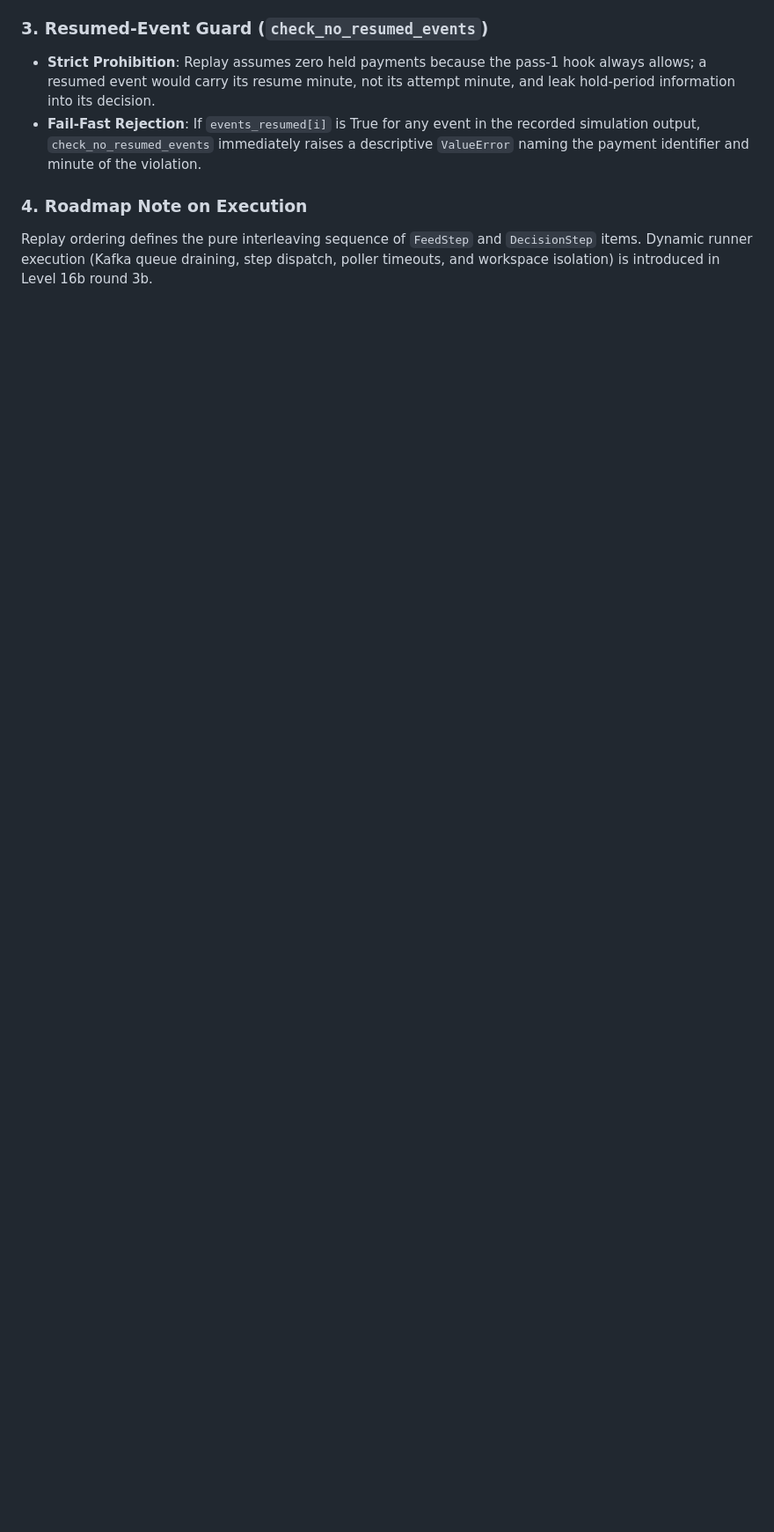
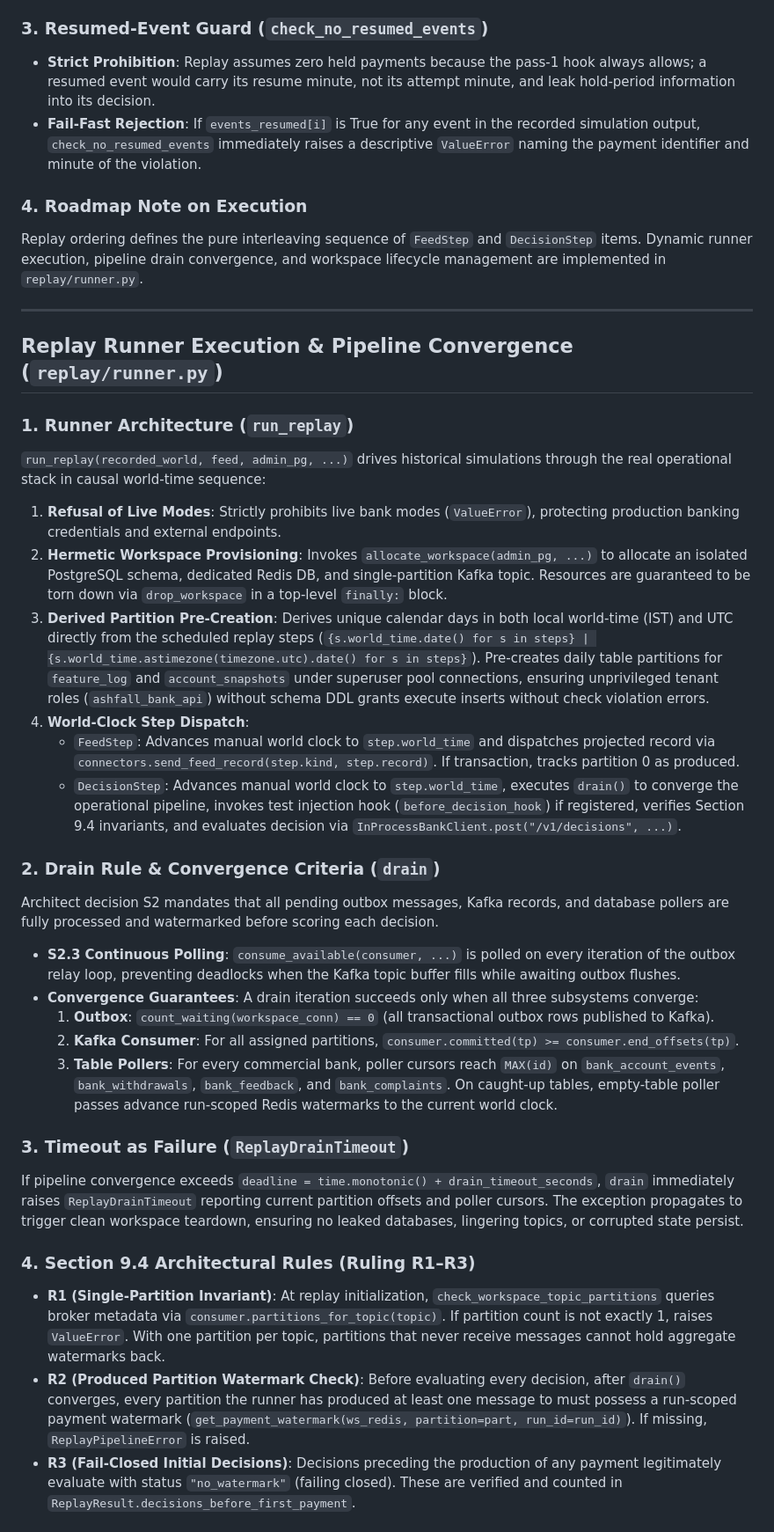
Before and after one commit to adithya-313/PROJECT--ashFALL, a Markdown page: docs/interfaces/replay.md, the part around one of its changes. Shown at 88% size. Rendered like a GitHub page; blank space fills up the shorter version.

Commit message:
docs(level-16): replay execution, drain rule and timeout

```diff
--- a/docs/interfaces/replay.md
+++ b/docs/interfaces/replay.md
@@ -88,4 +88,34 @@ During replay, events must be delivered in strict causal sequence so decision ev
 - **Fail-Fast Rejection**: If `events_resumed[i]` is True for any event in the recorded simulation output, `check_no_resumed_events` immediately raises a descriptive `ValueError` naming the payment identifier and minute of the violation.
 
 ### 4. Roadmap Note on Execution
-Replay ordering defines the pure interleaving sequence of `FeedStep` and `DecisionStep` items. Dynamic runner execution (Kafka queue draining, step dispatch, poller timeouts, and workspace isolation) is introduced in Level 16b round 3b.
+Replay ordering defines the pure interleaving sequence of `FeedStep` and `DecisionStep` items. Dynamic runner execution, pipeline drain convergence, and workspace lifecycle management are implemented in `replay/runner.py`.
+
+---
+
+## Replay Runner Execution & Pipeline Convergence (`replay/runner.py`)
+
+### 1. Runner Architecture (`run_replay`)
+`run_replay(recorded_world, feed, admin_pg, ...)` drives historical simulations through the real operational stack in causal world-time sequence:
+1. **Refusal of Live Modes**: Strictly prohibits live bank modes (`ValueError`), protecting production banking credentials and external endpoints.
+2. **Hermetic Workspace Provisioning**: Invokes `allocate_workspace(admin_pg, ...)` to allocate an isolated PostgreSQL schema, dedicated Redis DB, and single-partition Kafka topic. Resources are guaranteed to be torn down via `drop_workspace` in a top-level `finally:` block.
+3. **Derived Partition Pre-Creation**: Derives unique calendar days in both local world-time (IST) and UTC directly from the scheduled replay steps (`{s.world_time.date() for s in steps} | {s.world_time.astimezone(timezone.utc).date() for s in steps}`). Pre-creates daily table partitions for `feature_log` and `account_snapshots` under superuser pool connections, ensuring unprivileged tenant roles (`ashfall_bank_api`) without schema DDL grants execute inserts without check violation errors.
+4. **World-Clock Step Dispatch**:
+   - `FeedStep`: Advances manual world clock to `step.world_time` and dispatches projected record via `connectors.send_feed_record(step.kind, step.record)`. If transaction, tracks partition 0 as produced.
+   - `DecisionStep`: Advances manual world clock to `step.world_time`, executes `drain()` to converge the operational pipeline, invokes test injection hook (`before_decision_hook`) if registered, verifies Section 9.4 invariants, and evaluates decision via `InProcessBankClient.post("/v1/decisions", ...)`.
+
+### 2. Drain Rule & Convergence Criteria (`drain`)
+Architect decision S2 mandates that all pending outbox messages, Kafka records, and database pollers are fully processed and watermarked before scoring each decision.
+- **S2.3 Continuous Polling**: `consume_available(consumer, ...)` is polled on every iteration of the outbox relay loop, preventing deadlocks when the Kafka topic buffer fills while awaiting outbox flushes.
+- **Convergence Guarantees**: A drain iteration succeeds only when all three subsystems converge:
+  1. **Outbox**: `count_waiting(workspace_conn) == 0` (all transactional outbox rows published to Kafka).
+  2. **Kafka Consumer**: For all assigned partitions, `consumer.committed(tp) >= consumer.end_offsets(tp)`.
+  3. **Table Pollers**: For every commercial bank, poller cursors reach `MAX(id)` on `bank_account_events`, `bank_withdrawals`, `bank_feedback`, and `bank_complaints`. On caught-up tables, empty-table poller passes advance run-scoped Redis watermarks to the current world clock.
+
+### 3. Timeout as Failure (`ReplayDrainTimeout`)
+If pipeline convergence exceeds `deadline = time.monotonic() + drain_timeout_seconds`, `drain` immediately raises `ReplayDrainTimeout` reporting current partition offsets and poller cursors. The exception propagates to trigger clean workspace teardown, ensuring no leaked databases, lingering topics, or corrupted state persist.
+
+### 4. Section 9.4 Architectural Rules (Ruling R1–R3)
+- **R1 (Single-Partition Invariant)**: At replay initialization, `check_workspace_topic_partitions` queries broker metadata via `consumer.partitions_for_topic(topic)`. If partition count is not exactly 1, raises `ValueError`. With one partition per topic, partitions that never receive messages cannot hold aggregate watermarks back.
+- **R2 (Produced Partition Watermark Check)**: Before evaluating every decision, after `drain()` converges, every partition the runner has produced at least one message to must possess a run-scoped payment watermark (`get_payment_watermark(ws_redis, partition=part, run_id=run_id)`). If missing, `ReplayPipelineError` is raised.
+- **R3 (Fail-Closed Initial Decisions)**: Decisions preceding the production of any payment legitimately evaluate with status `"no_watermark"` (failing closed). These are verified and counted in `ReplayResult.decisions_before_first_payment`.
+
```
Also changed, not shown: other parts of docs/interfaces/replay.md (+13 -0 lines).
